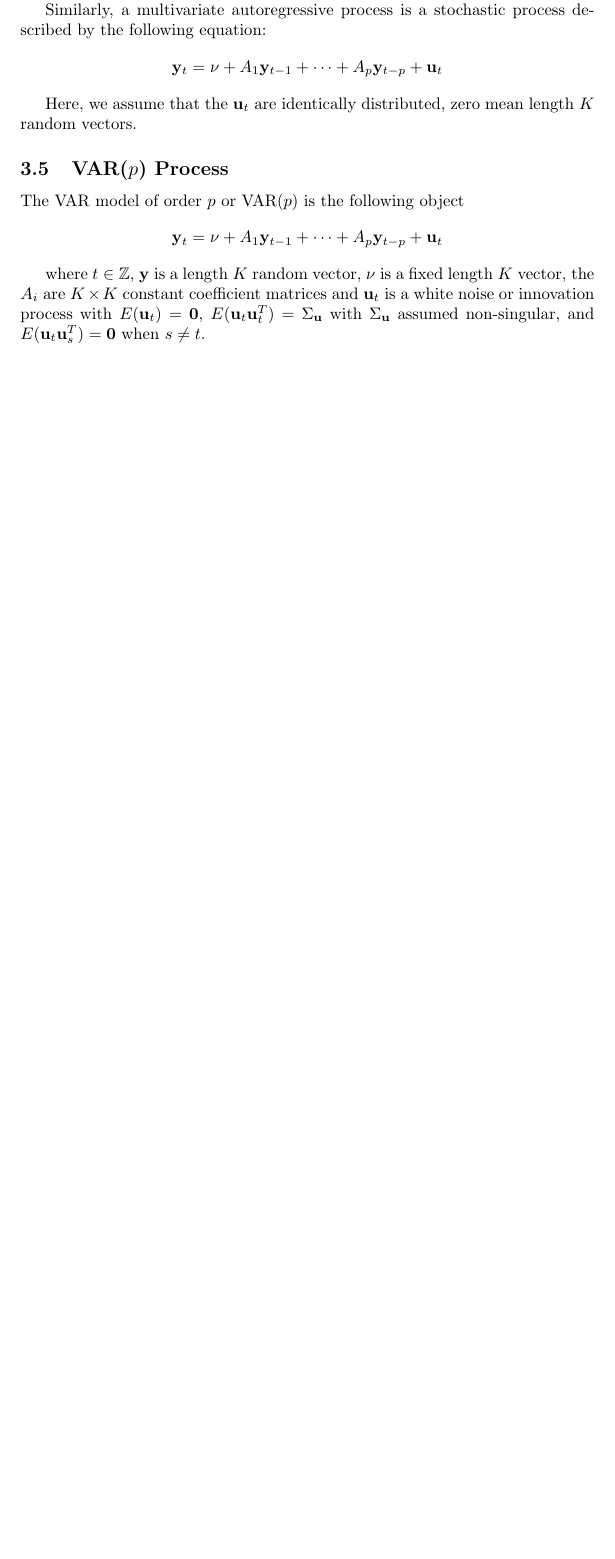
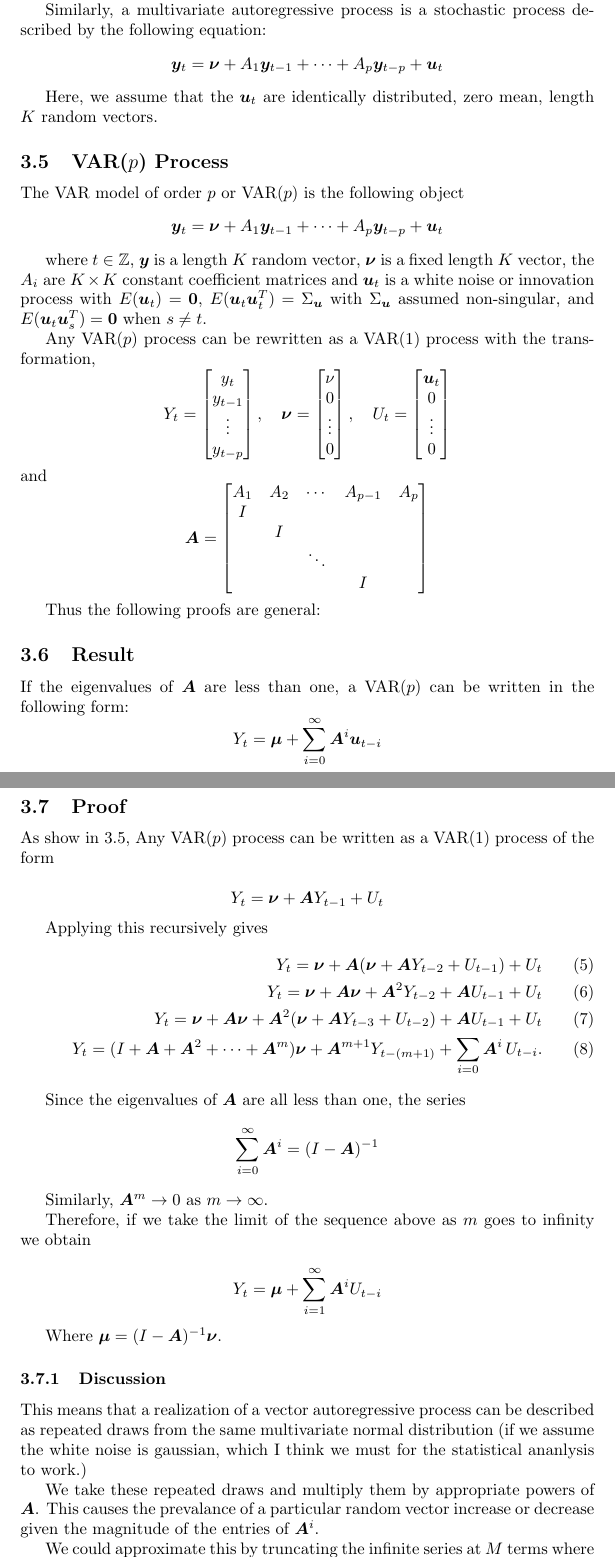
Before and after one commit to djpasseyjr/graphinference, a LaTeX document (Latex/graphinference/graphinference.tex): part of page 5 of 5 before the commit and two parts of pages 5 and 6 of 6 after it, the two joined at a grey line, cut so that both start at the same text, the shorter picture padded with empty space. Compiled offline with pdfLaTeX.

Commit message:
equivalence of alternate VAR formulations

```diff
--- a/Latex/graphinference/graphinference.tex
+++ b/Latex/graphinference/graphinference.tex
@@ -1,6 +1,7 @@
 \documentclass{article}
 \usepackage{amsmath}
 \usepackage{amssymb}
+\usepackage{bm}
 
 \title{Graph Inference on Timeseries Data}
 \author{D.J. Passey}
@@ -259,23 +260,102 @@
             Similarly, a multivariate autoregressive process is a stochastic process
             described by the following equation:
             \[
-                \mathbf{y}_t = \mathbf{\nu} + A_1 \mathbf{y}_{t-1} + \cdots + A_p \mathbf{y}_{t-p} + \mathbf{u}_t
+                \bm{y}_t = \bm{\nu} + A_1 \bm{y}_{t-1} + \cdots + A_p \bm{y}_{t-p} + \bm{u}_t
             \]
 
-            Here, we assume that the $\mathbf{u}_t$ are identically distributed, zero mean
+            Here, we assume that the $\bm{u}_t$ are identically distributed, zero mean,
             length $K$ random vectors.
 
-        \subsection{VAR($p$) Process}
+        \subsection{VAR($p$) Process} \label{sec:VARp}
 
             The VAR model of order $p$ or VAR($p$) is the following object
             \[
-                \mathbf{y}_t = \mathbf{\nu} + A_1 \mathbf{y}_{t-1} + \cdots + A_p \mathbf{y}_{t-p} + \mathbf{u}_t
+                \bm{y}_t = \bm{\nu} + A_1 \bm{y}_{t-1} + \cdots + A_p \bm{y}_{t-p} + \bm{u}_t
             \]
 
-            where $t \in \mathbb{Z}$, $\mathbf{y}$ is a length $K$ random vector,
-            $\mathbf{\nu}$ is a fixed length $K$ vector, the $A_i$ are $K \times K$
-            constant coefficient matrices and $\mathbf{u}_t$ is a white noise
-            or innovation process with $E(\mathbf{u}_t) = \mathbf{0}$,
-            $E(\mathbf{u}_t \mathbf{u}_t^T) = \Sigma_\mathbf{u}$ with
-            $\Sigma_\mathbf{u}$ assumed non-singular, and
-            $E(\mathbf{u}_t \mathbf{u}_s^T) = \mathbf{0}$ when $s \neq t$.
+            where $t \in \mathbb{Z}$, $\bm{y}$ is a length $K$ random vector,
+            $\bm{\nu}$ is a fixed length $K$ vector, the $A_i$ are $K \times K$
+            constant coefficient matrices and $\bm{u}_t$ is a white noise
+            or innovation process with $E(\bm{u}_t) = \bm{0}$,
+            $E(\bm{u}_t \bm{u}_t^T) = \Sigma_{\bm{u}}$ with
+            $\Sigma_{\bm{u}}$ assumed non-singular, and
+            $E(\bm{u}_t \bm{u}_s^T) = \bm{0}$ when $s \neq t$.
+
+            Any $\text{VAR}(p)$ process can be rewritten as a $\text{VAR}(1)$
+            process with the transformation,
+            \[
+                Y_t = \begin{bmatrix}y_t \\ y_{t-1} \\ \vdots  \\ y_{t - p} \end{bmatrix},
+                \quad
+                \bm{\nu} = \begin{bmatrix} \nu \\ 0 \\ \vdots \\ 0 \end{bmatrix},
+                \quad
+                U_t = \begin{bmatrix} \bm{u}_t \\ 0 \\ \vdots \\ 0 \end{bmatrix}
+            \]
+            and
+            \[
+                \bm{A} = \begin{bmatrix}
+                   A_1 & A_2 & \cdots & A_{p-1} & A_p \\
+                   I & & & & \\
+                   & I & & & \\
+                   & & \ddots & & \\
+                   & & & I & \\
+                \end{bmatrix}
+            \]
+
+            Thus the following proofs are general:
+
+            \subsection{Result}
+
+            If the eigenvalues of $\bm{A}$ are less than one, a
+            VAR($p$) can be written in the following form:
+            \[
+                Y_t = \bm{\mu} + \sum_{i=0}^\infty \bm{A}^i\bm{u}_{t-i}
+            \]
+
+            \subsection{Proof}
+
+            As show in \ref{sec:VARp}, Any VAR($p$) process can be written
+            as a VAR(1) process of the form
+
+            \[
+                Y_t = \bm{\nu} + \bm{A} Y_{t - 1} + U_t
+            \]
+
+            Applying this recursively gives
+            \begin{align}
+                Y_t = \bm{\nu} + \bm{A}(\bm{\nu} + \bm{A} Y_{t-2} + U_{t-1}) + U_t \\
+                Y_t = \bm{\nu} + \bm{A}\bm{\nu} + \bm{A}^2 Y_{t-2} + \bm{A} U_{t-1} + U_t \\
+                Y_t = \bm{\nu} + \bm{A}\bm{\nu} + \bm{A}^2 (\bm{\nu} + \bm{A}Y_{t-3} + U_{t-2}) + \bm{A} U_{t-1} + U_t \\
+                Y_t = (I + \bm{A} + \bm{A}^2 + \cdots + \bm{A}^m) \bm{\nu} + \bm{A}^{m+1} Y_{t - (m+1)} + \sum_{i = 0} \bm{A}^i \, U_{t - i}.
+            \end{align}
+
+            Since the eigenvalues of $\bm{A}$ are all less than one, the series
+            \[
+                \sum_{i=0}^\infty \bm{A}^i = (I - \bm{A})^{-1}
+            \]
+
+            Similarly, $\bm{A}^m \rightarrow 0$ as $m \rightarrow \infty$.
+
+            Therefore, if we take the limit of the sequence above as $m$
+            goes to infinity we obtain
+
+            \[
+                Y_t = \bm{\mu} + \sum_{i=1}^{\infty}\bm{A}^i U_{t-i}
+            \]
+
+            Where $\bm{\mu} = (I - \bm{A})^{-1} \bm{\nu}$.
+
+        \subsubsection{Discussion}
+
+        This means that a realization of a vector autoregressive
+        process can be described as repeated draws from the same
+        multivariate normal distribution (if we assume the white noise
+        is gaussian, which I think we must for the statistical ananlysis
+        to work.)
+
+        We take these repeated draws and multiply them by appropriate
+        powers of $\bm{A}$. This causes the prevalance of a particular
+        random vector increase or decrease given the magnitude of the
+        entries of $\bm{A}^i$.
+
+        We could approximate this by truncating the infinite series
+        at $M$ terms where $||\bm{A}^M||$ is sufficiently small.
```
Also changed, not shown: Latex/graphinference/graphinference.pdf, Latex/graphinference/graphinference.tex (77 more changed lines), 1 other file.
